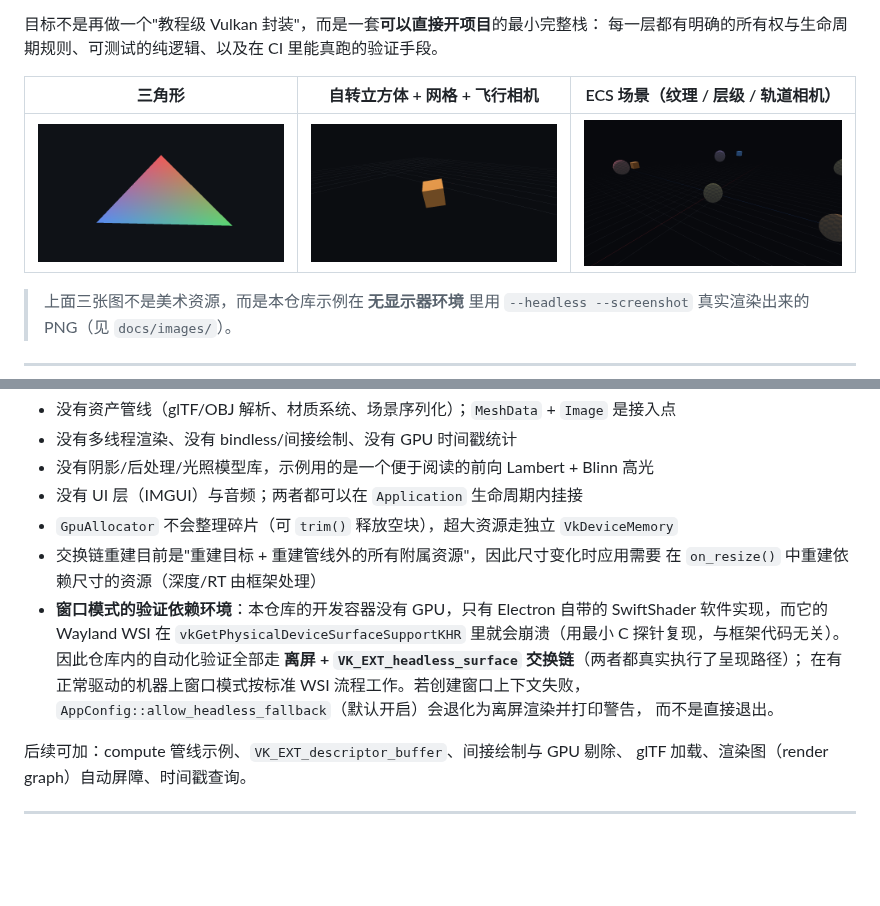
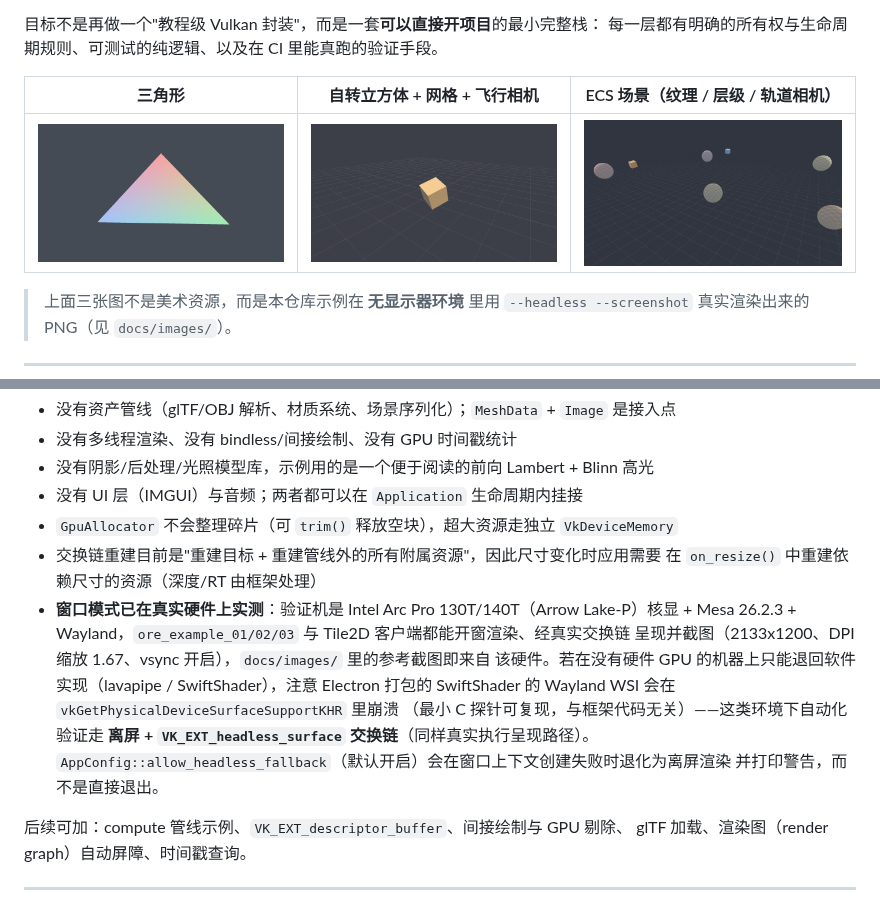
Before and after one commit to Myoslatal/oredusty, a Markdown page: README.md, 2 parts joined by grey strips. GitHub-like rendering; pictures changed too: docs/images/01_triangle.png, docs/images/02_cube.png, docs/images/03_scene.png; blank space fills up the shorter version.

```diff
--- a/README.md
+++ b/README.md
@@ -389,13 +389,15 @@ pipeline layout），用 `rhi::GraphicsPipeline::create()`。注意**颜色/深
 - `GpuAllocator` 不会整理碎片（可 `trim()` 释放空块），超大资源走独立 `VkDeviceMemory`
 - 交换链重建目前是"重建目标 + 重建管线外的所有附属资源"，因此尺寸变化时应用需要
   在 `on_resize()` 中重建依赖尺寸的资源（深度/RT 由框架处理）
-- **窗口模式的验证依赖环境**：本仓库的开发容器没有 GPU，只有 Electron 自带的
-  SwiftShader 软件实现，而它的 Wayland WSI 在 `vkGetPhysicalDeviceSurfaceSupportKHR`
-  里就会崩溃（用最小 C 探针复现，与框架代码无关）。因此仓库内的自动化验证全部走
-  **离屏 + `VK_EXT_headless_surface` 交换链**（两者都真实执行了呈现路径）；
-  在有正常驱动的机器上窗口模式按标准 WSI 流程工作。若创建窗口上下文失败，
-  `AppConfig::allow_headless_fallback`（默认开启）会退化为离屏渲染并打印警告，
-  而不是直接退出。
+- **窗口模式已在真实硬件上实测**：验证机是 Intel Arc Pro 130T/140T（Arrow Lake-P）核显 +
+  Mesa 26.2.3 + Wayland，`ore_example_01/02/03` 与 Tile2D 客户端都能开窗渲染、经真实交换链
+  呈现并截图（2133x1200、DPI 缩放 1.67、vsync 开启），`docs/images/` 里的参考截图即来自
+  该硬件。若在没有硬件 GPU 的机器上只能退回软件实现（lavapipe / SwiftShader），注意 Electron
+  打包的 SwiftShader 的 Wayland WSI 会在 `vkGetPhysicalDeviceSurfaceSupportKHR` 里崩溃
+  （最小 C 探针可复现，与框架代码无关）——这类环境下自动化验证走
+  **离屏 + `VK_EXT_headless_surface` 交换链**（同样真实执行呈现路径）。
+  `AppConfig::allow_headless_fallback`（默认开启）会在窗口上下文创建失败时退化为离屏渲染
+  并打印警告，而不是直接退出。
 
 后续可加：compute 管线示例、`VK_EXT_descriptor_buffer`、间接绘制与 GPU 剔除、
 glTF 加载、渲染图（render graph）自动屏障、时间戳查询。
```
Also changed, not shown: docs/ARCHITECTURE.md (+7 -5 lines), tile2d/README.md (+27 -14 lines), tile2d/docs/images/join_remote.png, tile2d/docs/images/single_player.png, 1 other file.
